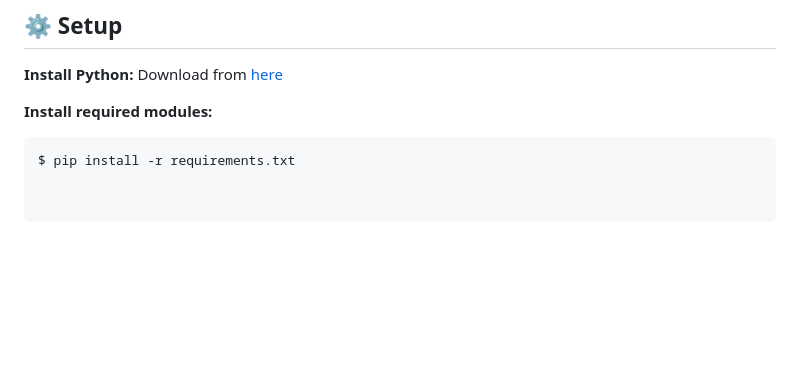
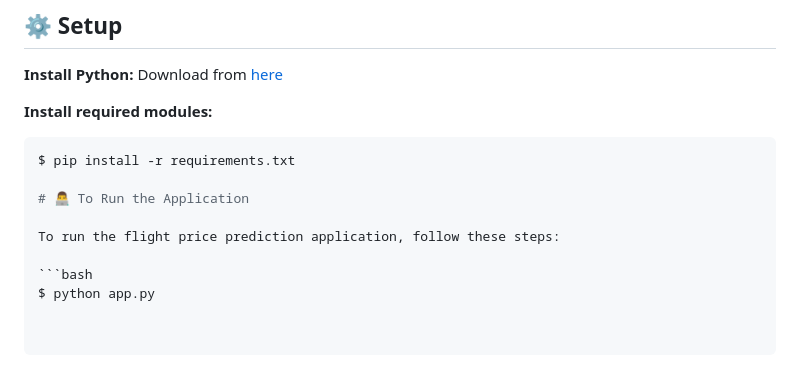
Before and after one commit to balananujith/flight-price-prediction2, a Markdown page: README.md, the part around the change. Rendered like a GitHub page; blank space fills up the shorter version.

````diff
--- a/README.md
+++ b/README.md
@@ -52,3 +52,10 @@ Download the dataset for custom training.
 **Install required modules:**
 ```bash
 $ pip install -r requirements.txt
+
+# 👨‍💻 To Run the Application
+
+To run the flight price prediction application, follow these steps:
+
+```bash
+$ python app.py
````
